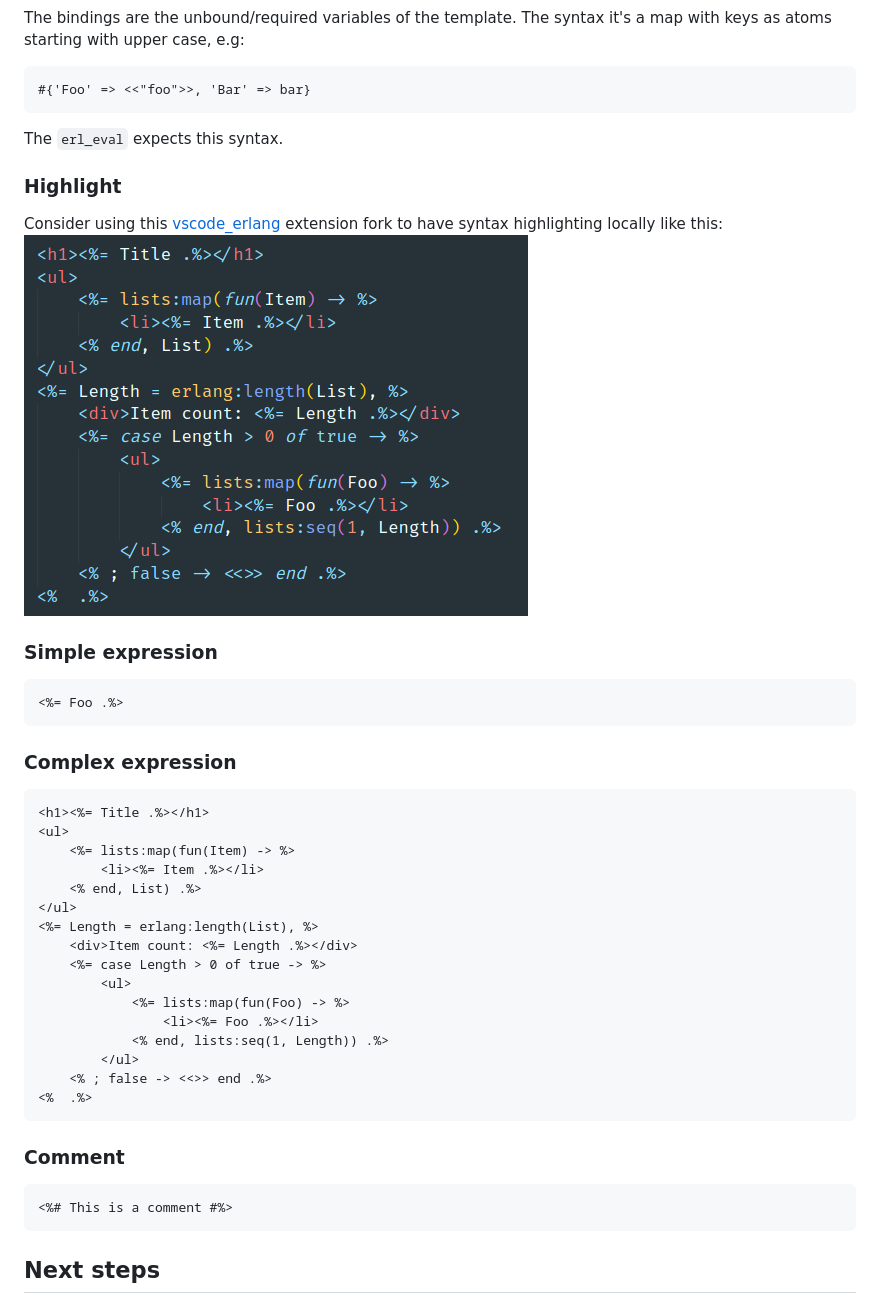
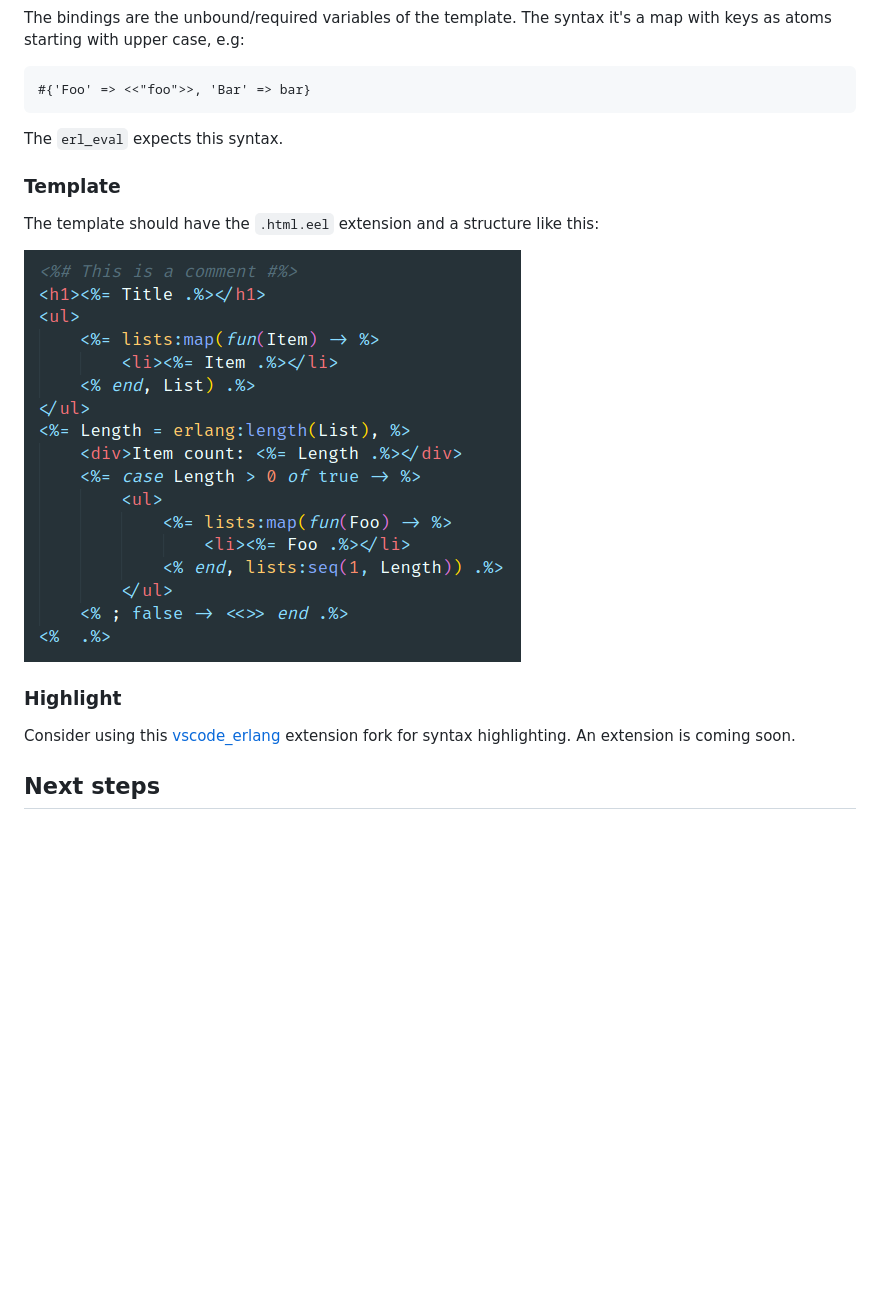
Before and after one commit to williamthome/eel, a Markdown page: README.md, the part around the change. Rendered like a GitHub page; pictures changed too: images/syntax-highlight.png (deleted), images/template.png (added); blank space fills up the shorter version.

Commit message:
docs: update README.md (#10)

````diff
--- a/README.md
+++ b/README.md
@@ -47,43 +47,15 @@ The bindings are the unbound/required variables of the template. The syntax it's
 
 The `erl_eval` expects this syntax.
 
+### Template
+
+The template should have the `.html.eel` extension and a structure like this:
+
+![Template](images/template.png)
+
 ### Highlight
 
-Consider using this [vscode_erlang](https://github.com/williamthome/vscode_erlang/tree/eel) extension fork to have syntax highlighting locally like this:
-![Syntax highlight](images/syntax-highlight.png)
-
-### Simple expression
-
-```
-<%= Foo .%>
-```
-
-### Complex expression
-
-```
-<h1><%= Title .%></h1>
-<ul>
-    <%= lists:map(fun(Item) -> %>
-        <li><%= Item .%></li>
-    <% end, List) .%>
-</ul>
-<%= Length = erlang:length(List), %>
-    <div>Item count: <%= Length .%></div>
-    <%= case Length > 0 of true -> %>
-        <ul>
-            <%= lists:map(fun(Foo) -> %>
-                <li><%= Foo .%></li>
-            <% end, lists:seq(1, Length)) .%>
-        </ul>
-    <% ; false -> <<>> end .%>
-<%  .%>
-```
-
-### Comment
-
-```
-<%# This is a comment #%>
-```
+Consider using this [vscode_erlang](https://github.com/williamthome/vscode_erlang/tree/eel) extension fork for syntax highlighting. An extension is coming soon.
 
 ## Next steps
 
````
